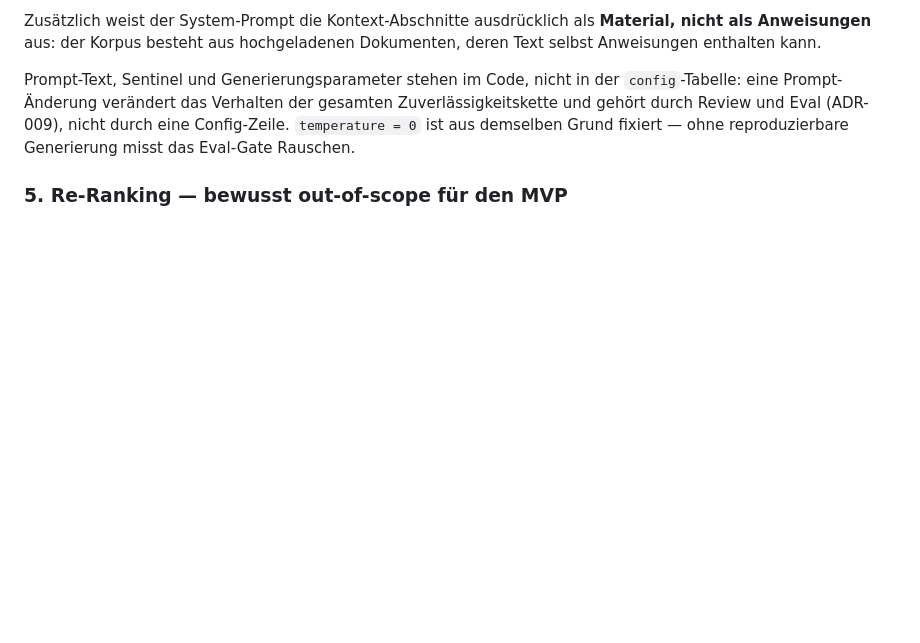
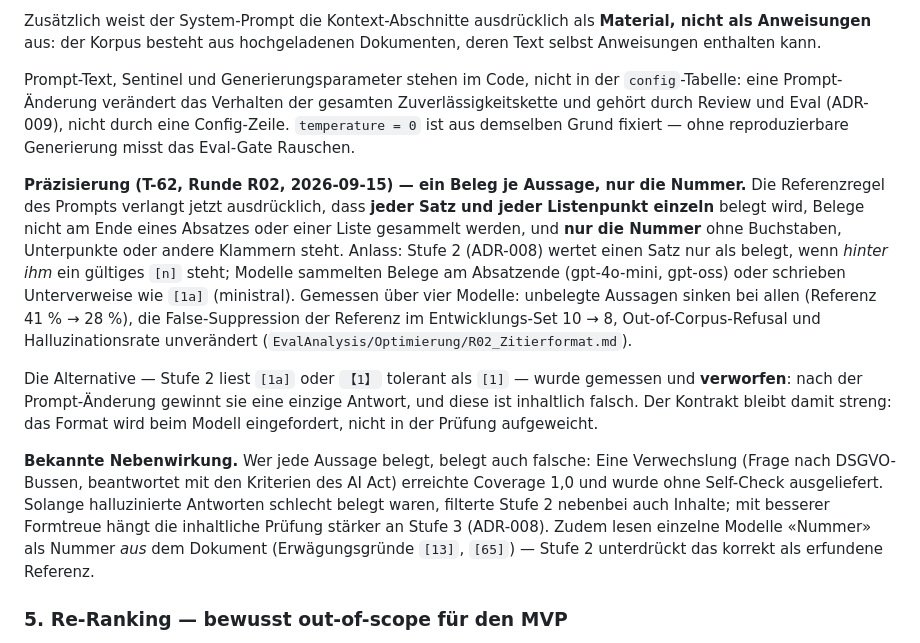
Before and after one commit to tsorer/LearnFlow, a Markdown page: Docs/04_ADR-007_Chunking-Retrieval.md, the part around the change. Drawn GitHub-style; blank space fills up the shorter version.

Commit message:
feat/T-62-rag-optimierung-r00: record R02 decision in ADR-007 (T-62)
Keep the stricter citation rule of the grounding prompt (R02a) and reject
tolerant reading of foreign reference formats (R02b). ADR-007 section 4
gains the precision with the measured effect and the known side effect
that format compliance makes wrong answers citable.

Refs #136

Co-Authored-By: Claude Opus 5 <noreply@anthropic.com>
Claude-Session: https://claude.ai/code/session_01C3wmGP2aeiCa6TJhvuBcbY

```diff
--- a/Docs/04_ADR-007_Chunking-Retrieval.md
+++ b/Docs/04_ADR-007_Chunking-Retrieval.md
@@ -130,6 +130,28 @@ eine Prompt-Änderung verändert das Verhalten der gesamten Zuverlässigkeitsket
 durch Review und Eval (ADR-009), nicht durch eine Config-Zeile. `temperature = 0` ist aus
 demselben Grund fixiert — ohne reproduzierbare Generierung misst das Eval-Gate Rauschen.
 
+**Präzisierung (T-62, Runde R02, 2026-09-15) — ein Beleg je Aussage, nur die Nummer.** Die
+Referenzregel des Prompts verlangt jetzt ausdrücklich, dass **jeder Satz und jeder Listenpunkt
+einzeln** belegt wird, Belege nicht am Ende eines Absatzes oder einer Liste gesammelt werden, und
+**nur die Nummer** ohne Buchstaben, Unterpunkte oder andere Klammern steht. Anlass: Stufe 2
+(ADR-008) wertet einen Satz nur als belegt, wenn *hinter ihm* ein gültiges `[n]` steht; Modelle
+sammelten Belege am Absatzende (gpt-4o-mini, gpt-oss) oder schrieben Unterverweise wie `[1a]`
+(ministral). Gemessen über vier Modelle: unbelegte Aussagen sinken bei allen (Referenz 41 % →
+28 %), die False-Suppression der Referenz im Entwicklungs-Set 10 → 8, Out-of-Corpus-Refusal und
+Halluzinationsrate unverändert (`EvalAnalysis/Optimierung/R02_Zitierformat.md`).
+
+Die Alternative — Stufe 2 liest `[1a]` oder `【1】` tolerant als `[1]` — wurde gemessen und
+**verworfen**: nach der Prompt-Änderung gewinnt sie eine einzige Antwort, und diese ist inhaltlich
+falsch. Der Kontrakt bleibt damit streng: das Format wird beim Modell eingefordert, nicht in der
+Prüfung aufgeweicht.
+
+**Bekannte Nebenwirkung.** Wer jede Aussage belegt, belegt auch falsche: Eine Verwechslung (Frage
+nach DSGVO-Bussen, beantwortet mit den Kriterien des AI Act) erreichte Coverage 1,0 und wurde
+ohne Self-Check ausgeliefert. Solange halluzinierte Antworten schlecht belegt waren, filterte
+Stufe 2 nebenbei auch Inhalte; mit besserer Formtreue hängt die inhaltliche Prüfung stärker an
+Stufe 3 (ADR-008). Zudem lesen einzelne Modelle «Nummer» als Nummer *aus* dem Dokument
+(Erwägungsgründe `[13]`, `[65]`) — Stufe 2 unterdrückt das korrekt als erfundene Referenz.
+
 ### 5. Re-Ranking — bewusst out-of-scope für den MVP
 
 Ein Cross-Encoder-Re-Ranker ist der stärkste zusätzliche Präzisionshebel, würde aber entweder PyTorch ins Backend zurückholen (gegen ADR-005) oder einen weiteren Provider erfordern. Für den MVP wird darauf verzichtet; die Retrieval-Schnittstelle wird jedoch so geschnitten, dass ein Re-Ranking-Schritt **zwischen Fusion und Gate** ohne Architekturumbau nachgerüstet werden kann.
```
Also changed, not shown: EvalAnalysis/Optimierung/R02_Zitierformat.md (+4 -4 lines).
